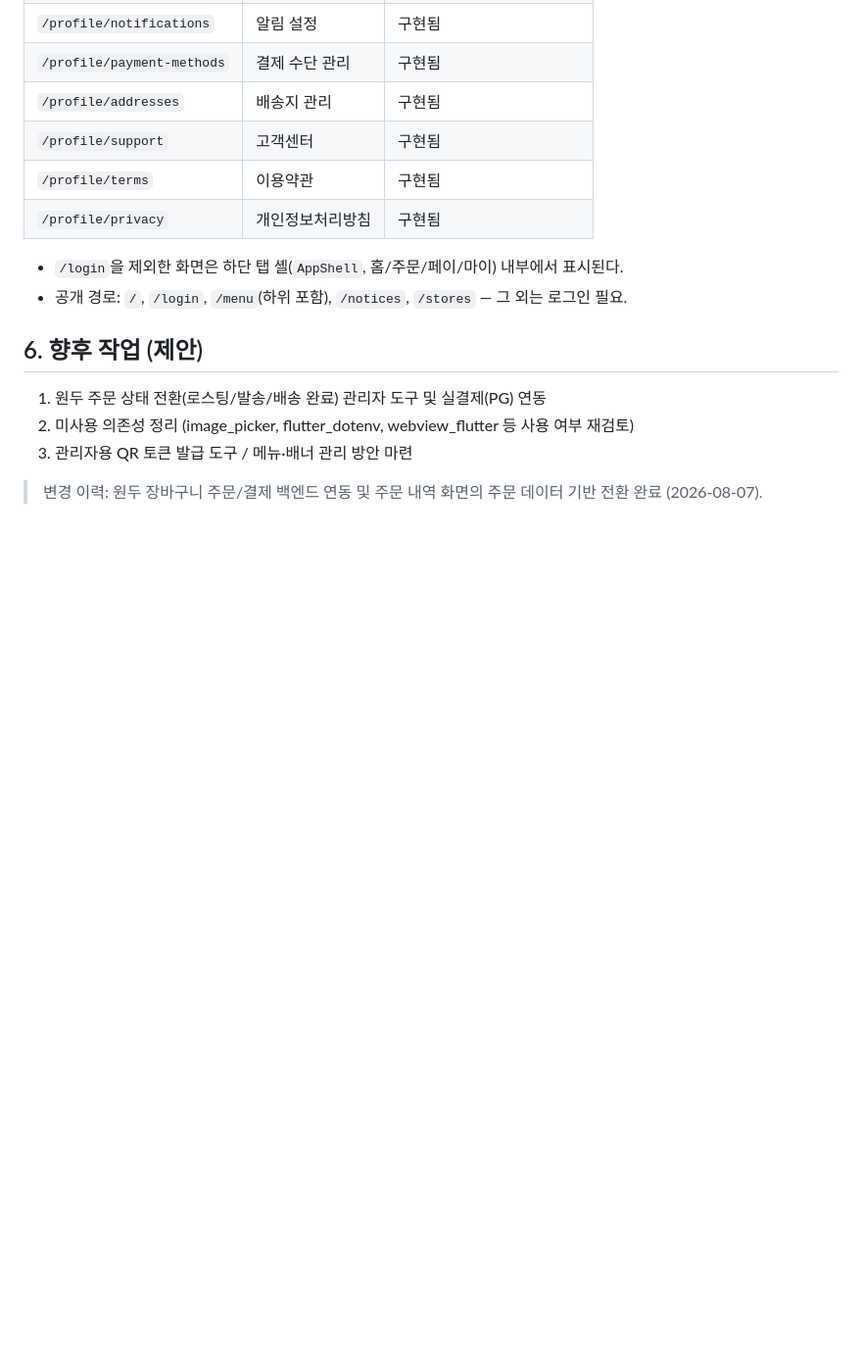
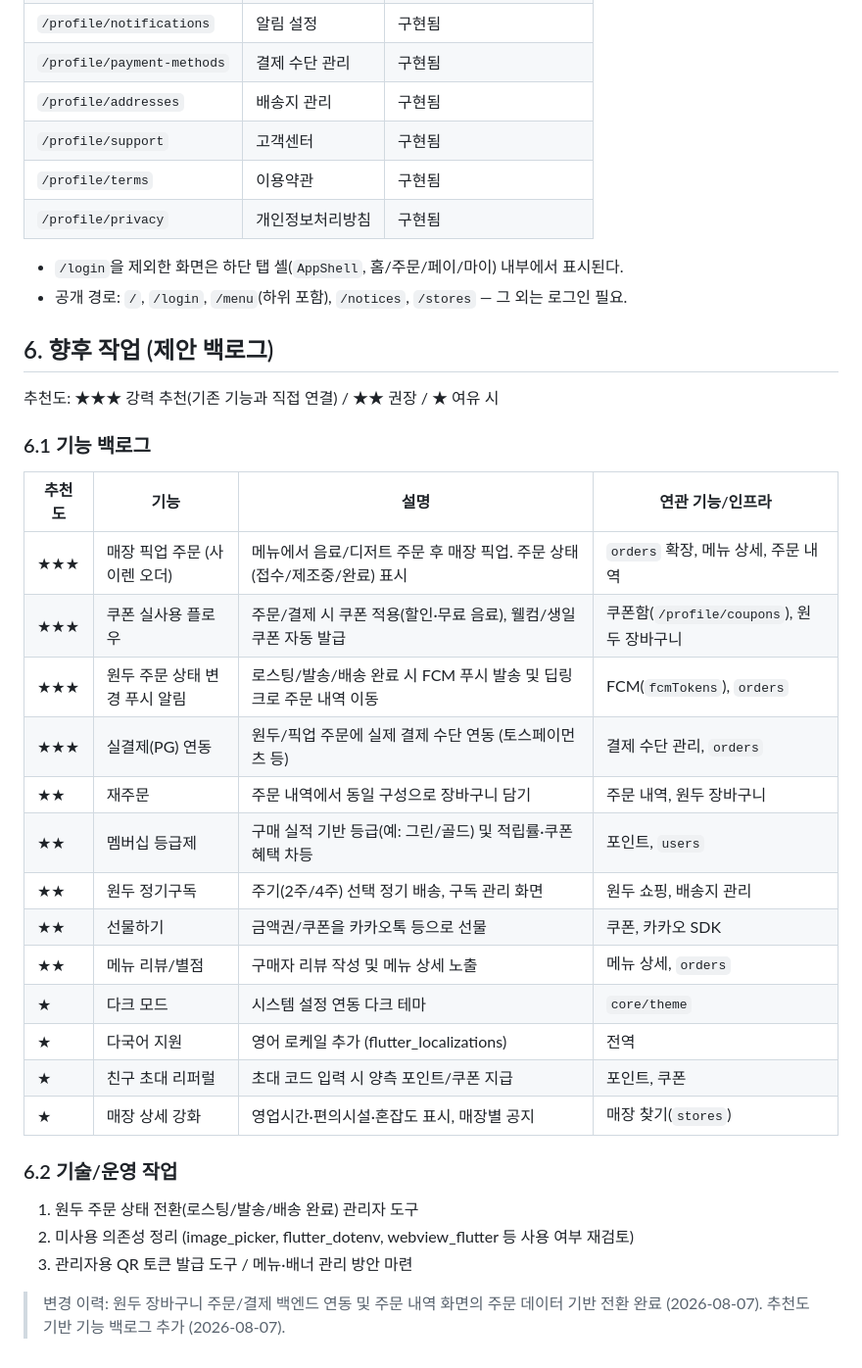
Before and after one commit to suengwone/ethanscafe, a Markdown page: REQUIREMENTS.md, the part around the change. Shown at 98% size. GitHub-like rendering; blank space fills up the shorter version.

Commit message:
Add prioritized feature backlog to requirements
🤖 Generated with [Claude Code](https://claude.ai/code)

Co-Authored-By: Claude <noreply@anthropic.com>

```diff
--- a/REQUIREMENTS.md
+++ b/REQUIREMENTS.md
@@ -143,10 +143,32 @@
 - `/login`을 제외한 화면은 하단 탭 셸(`AppShell`, 홈/주문/페이/마이) 내부에서 표시된다.
 - 공개 경로: `/`, `/login`, `/menu`(하위 포함), `/notices`, `/stores` — 그 외는 로그인 필요.
 
-## 6. 향후 작업 (제안)
+## 6. 향후 작업 (제안 백로그)
 
-1. 원두 주문 상태 전환(로스팅/발송/배송 완료) 관리자 도구 및 실결제(PG) 연동
+추천도: ★★★ 강력 추천(기존 기능과 직접 연결) / ★★ 권장 / ★ 여유 시
+
+### 6.1 기능 백로그
+
+| 추천도 | 기능 | 설명 | 연관 기능/인프라 |
+|--------|------|------|------------------|
+| ★★★ | 매장 픽업 주문 (사이렌 오더) | 메뉴에서 음료/디저트 주문 후 매장 픽업. 주문 상태(접수/제조중/완료) 표시 | `orders` 확장, 메뉴 상세, 주문 내역 |
+| ★★★ | 쿠폰 실사용 플로우 | 주문/결제 시 쿠폰 적용(할인·무료 음료), 웰컴/생일 쿠폰 자동 발급 | 쿠폰함(`/profile/coupons`), 원두 장바구니 |
+| ★★★ | 원두 주문 상태 변경 푸시 알림 | 로스팅/발송/배송 완료 시 FCM 푸시 발송 및 딥링크로 주문 내역 이동 | FCM(`fcmTokens`), `orders` |
+| ★★★ | 실결제(PG) 연동 | 원두/픽업 주문에 실제 결제 수단 연동 (토스페이먼츠 등) | 결제 수단 관리, `orders` |
+| ★★ | 재주문 | 주문 내역에서 동일 구성으로 장바구니 담기 | 주문 내역, 원두 장바구니 |
+| ★★ | 멤버십 등급제 | 구매 실적 기반 등급(예: 그린/골드) 및 적립률·쿠폰 혜택 차등 | 포인트, `users` |
+| ★★ | 원두 정기구독 | 주기(2주/4주) 선택 정기 배송, 구독 관리 화면 | 원두 쇼핑, 배송지 관리 |
+| ★★ | 선물하기 | 금액권/쿠폰을 카카오톡 등으로 선물 | 쿠폰, 카카오 SDK |
+| ★★ | 메뉴 리뷰/별점 | 구매자 리뷰 작성 및 메뉴 상세 노출 | 메뉴 상세, `orders` |
+| ★ | 다크 모드 | 시스템 설정 연동 다크 테마 | `core/theme` |
+| ★ | 다국어 지원 | 영어 로케일 추가 (flutter_localizations) | 전역 |
+| ★ | 친구 초대 리퍼럴 | 초대 코드 입력 시 양측 포인트/쿠폰 지급 | 포인트, 쿠폰 |
+| ★ | 매장 상세 강화 | 영업시간·편의시설·혼잡도 표시, 매장별 공지 | 매장 찾기(`stores`) |
+
+### 6.2 기술/운영 작업
+
+1. 원두 주문 상태 전환(로스팅/발송/배송 완료) 관리자 도구
 2. 미사용 의존성 정리 (image_picker, flutter_dotenv, webview_flutter 등 사용 여부 재검토)
 3. 관리자용 QR 토큰 발급 도구 / 메뉴·배너 관리 방안 마련
 
-> 변경 이력: 원두 장바구니 주문/결제 백엔드 연동 및 주문 내역 화면의 주문 데이터 기반 전환 완료 (2026-08-07).
+> 변경 이력: 원두 장바구니 주문/결제 백엔드 연동 및 주문 내역 화면의 주문 데이터 기반 전환 완료 (2026-08-07). 추천도 기반 기능 백로그 추가 (2026-08-07).
```
